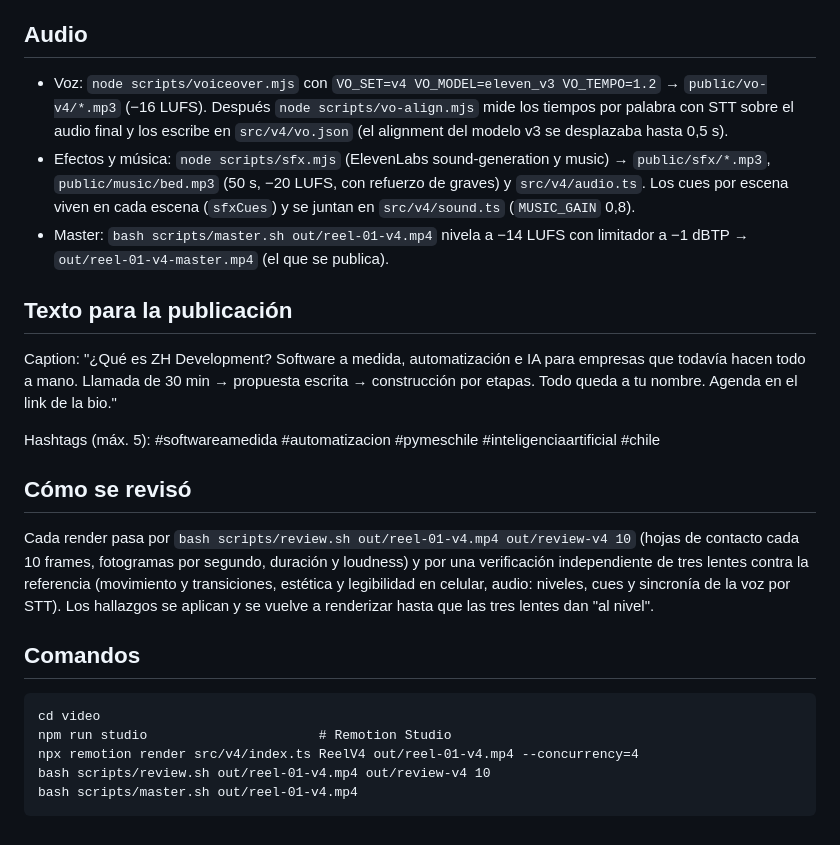
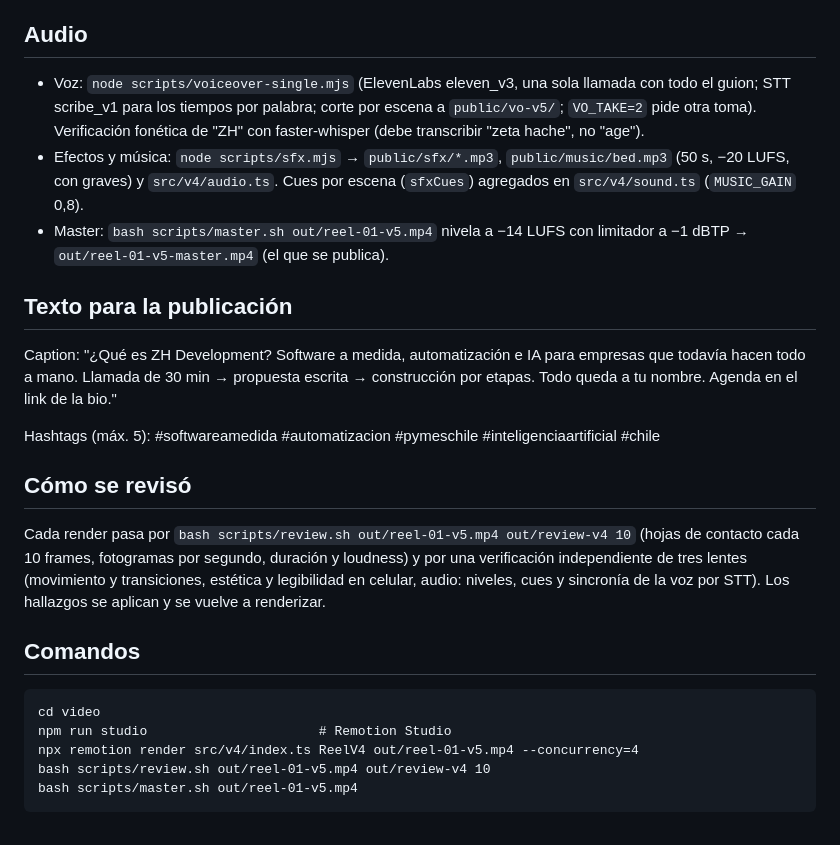
Before and after one commit to zh-development-cl/marketing, a Markdown page: docs/reels/01-que-es-zh.md, the part around one of its changes. GitHub-like rendering.

````diff
--- a/docs/reels/01-que-es-zh.md
+++ b/docs/reels/01-que-es-zh.md
@@ -44,14 +44,13 @@ usuario); la marca de agua va en fila arriba a la derecha.
 
 ## Audio
 
-- Voz: `node scripts/voiceover.mjs` con `VO_SET=v4 VO_MODEL=eleven_v3 VO_TEMPO=1.2` → `public/vo-v4/*.mp3` (−16 LUFS).
-  Después `node scripts/vo-align.mjs` mide los tiempos por palabra con STT sobre el audio final y los escribe en
-  `src/v4/vo.json` (el alignment del modelo v3 se desplazaba hasta 0,5 s).
-- Efectos y música: `node scripts/sfx.mjs` (ElevenLabs sound-generation y music) → `public/sfx/*.mp3`,
-  `public/music/bed.mp3` (50 s, −20 LUFS, con refuerzo de graves) y `src/v4/audio.ts`. Los cues por escena viven en
-  cada escena (`sfxCues`) y se juntan en `src/v4/sound.ts` (`MUSIC_GAIN` 0,8).
-- Master: `bash scripts/master.sh out/reel-01-v4.mp4` nivela a −14 LUFS con limitador a −1 dBTP →
-  `out/reel-01-v4-master.mp4` (el que se publica).
+- Voz: `node scripts/voiceover-single.mjs` (ElevenLabs eleven_v3, una sola llamada con todo el guion; STT scribe_v1 para
+  los tiempos por palabra; corte por escena a `public/vo-v5/`; `VO_TAKE=2` pide otra toma). Verificación fonética de
+  "ZH" con faster-whisper (debe transcribir "zeta hache", no "age").
+- Efectos y música: `node scripts/sfx.mjs` → `public/sfx/*.mp3`, `public/music/bed.mp3` (50 s, −20 LUFS, con graves) y
+  `src/v4/audio.ts`. Cues por escena (`sfxCues`) agregados en `src/v4/sound.ts` (`MUSIC_GAIN` 0,8).
+- Master: `bash scripts/master.sh out/reel-01-v5.mp4` nivela a −14 LUFS con limitador a −1 dBTP →
+  `out/reel-01-v5-master.mp4` (el que se publica).
 
 ## Texto para la publicación
 
@@ -61,17 +60,17 @@ Hashtags (máx. 5): #softwareamedida #automatizacion #pymeschile #inteligenciaar
 
 ## Cómo se revisó
 
-Cada render pasa por `bash scripts/review.sh out/reel-01-v4.mp4 out/review-v4 10` (hojas de contacto cada 10 frames,
-fotogramas por segundo, duración y loudness) y por una verificación independiente de tres lentes contra la referencia
-(movimiento y transiciones, estética y legibilidad en celular, audio: niveles, cues y sincronía de la voz por STT).
-Los hallazgos se aplican y se vuelve a renderizar hasta que las tres lentes dan "al nivel".
+Cada render pasa por `bash scripts/review.sh out/reel-01-v5.mp4 out/review-v4 10` (hojas de contacto cada 10 frames,
+fotogramas por segundo, duración y loudness) y por una verificación independiente de tres lentes (movimiento y
+transiciones, estética y legibilidad en celular, audio: niveles, cues y sincronía de la voz por STT). Los hallazgos se
+aplican y se vuelve a renderizar.
 
 ## Comandos
 
 ```
 cd video
 npm run studio                      # Remotion Studio
-npx remotion render src/v4/index.ts ReelV4 out/reel-01-v4.mp4 --concurrency=4
-bash scripts/review.sh out/reel-01-v4.mp4 out/review-v4 10
-bash scripts/master.sh out/reel-01-v4.mp4
+npx remotion render src/v4/index.ts ReelV4 out/reel-01-v5.mp4 --concurrency=4
+bash scripts/review.sh out/reel-01-v5.mp4 out/review-v4 10
+bash scripts/master.sh out/reel-01-v5.mp4
 ```
````
Also changed, not shown: other parts of docs/reels/01-que-es-zh.md (+23 -23 lines).
